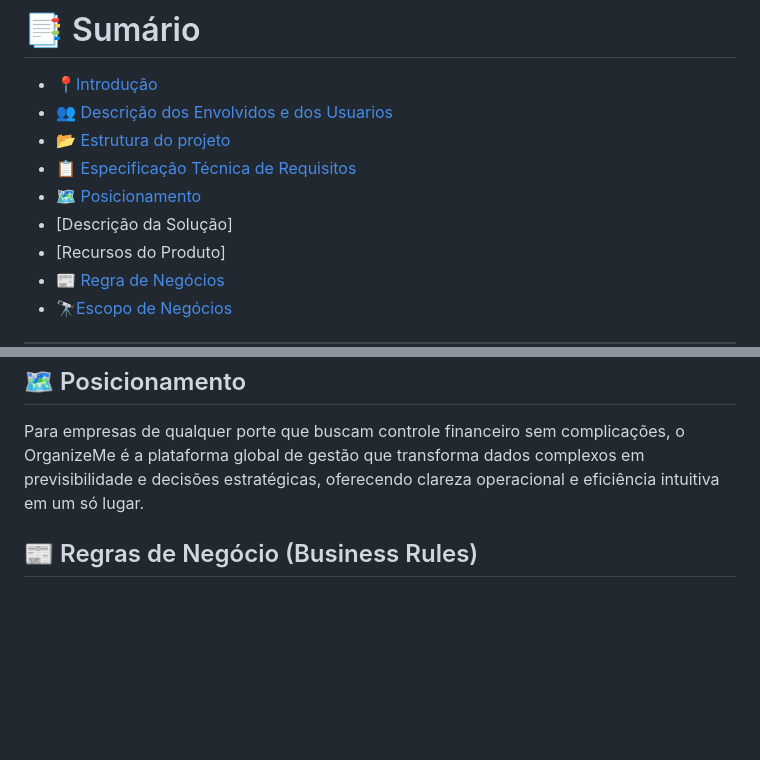
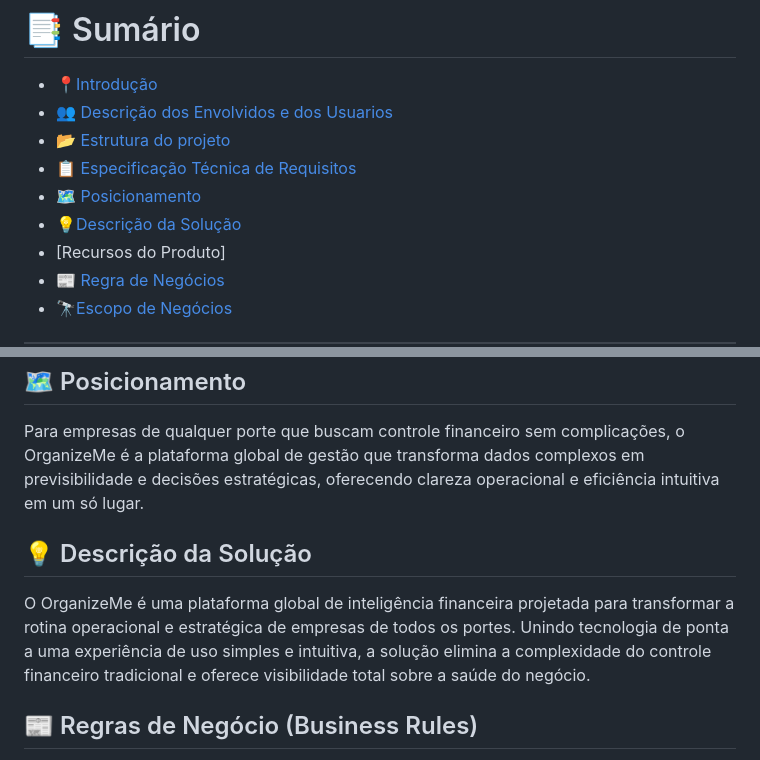
Before and after one commit to briandevbr/OrganizeMe, a Markdown page: README.md, 2 parts joined by grey strips. Rendered like a GitHub page; blank space fills up the shorter version.

Commit message:
Adicionado Descrição de Solução

```diff
--- a/README.md
+++ b/README.md
@@ -10,8 +10,8 @@
 - [👥 Descrição dos Envolvidos e dos Usuarios](#-professor-responsável)
 - [📂 Estrutura do projeto](#-estrutura-do-projeto)
 - [📋 Especificação Técnica de Requisitos](#-especificação-técnica-de-requisitos)
-- [🗺️ Posicionamento](posicionamento)
-- [Descrição da Solução]
+- [🗺️ Posicionamento](#-posicionamento)
+- [💡Descrição da Solução](#-descrição-da-solução)
 - [Recursos do Produto]
 - [📰 Regra de Negócios](#-regra-de-negócios)
 - [🔭Escopo de Negócios](#-escopo-de-negócios)
@@ -118,6 +118,10 @@
 
 Para empresas de qualquer porte que buscam controle financeiro sem complicações, o OrganizeMe é a plataforma global de gestão que transforma dados complexos em previsibilidade e decisões estratégicas, oferecendo clareza operacional e eficiência intuitiva em um só lugar.
 
+## 💡 Descrição da Solução
+
+O OrganizeMe é uma plataforma global de inteligência financeira projetada para transformar a rotina operacional e estratégica de empresas de todos os portes. Unindo tecnologia de ponta a uma experiência de uso simples e intuitiva, a solução elimina a complexidade do controle financeiro tradicional e oferece visibilidade total sobre a saúde do negócio.
+
 ## 📰 Regras de Negócio (Business Rules)
 
 - **RN01:** O sistema deve registrar a entrada e saída de produtos.
```
